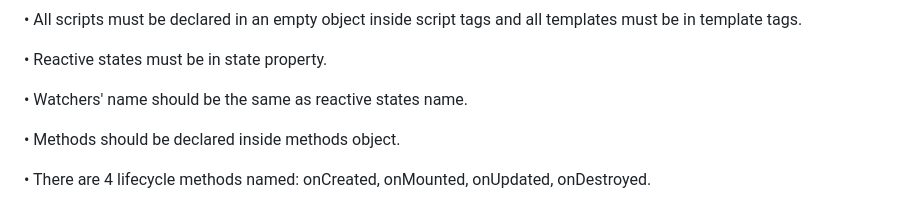
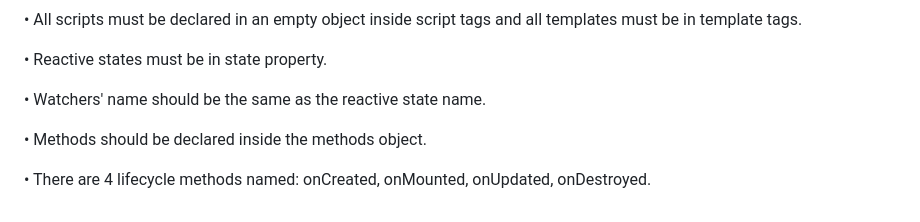
Before and after one commit to atapg/parvin, a Markdown page: README.md, the part around one of its changes. Rendered like a GitHub page.

```diff
--- a/README.md
+++ b/README.md
@@ -146,8 +146,8 @@ Congrats! you now created your first component!
 
 • Reactive states must be in state property.
 
-• Watchers' name should be the same as reactive states name.
+• Watchers' name should be the same as the reactive state name.
 
-• Methods should be declared inside methods object.
+• Methods should be declared inside the methods object.
 
 • There are 4 lifecycle methods named: onCreated, onMounted, onUpdated, onDestroyed.
```
Also changed, not shown: other parts of README.md (+1 -1 lines).
